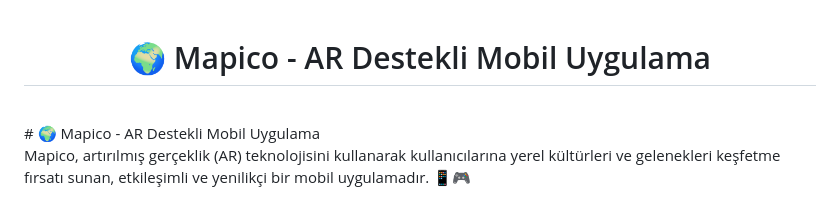
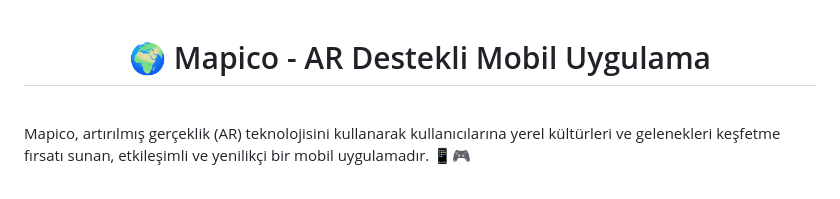
Before and after one commit to Efe-Eroglu/mapico, a Markdown page: README.md, the part around the change. Drawn GitHub-style.

```diff
--- a/README.md
+++ b/README.md
@@ -1,7 +1,7 @@
 <h1 align="center">🌍 Mapico - AR Destekli Mobil Uygulama</h1>
 
 <br>
-# 🌍 Mapico - AR Destekli Mobil Uygulama
+
 
 Mapico, artırılmış gerçeklik (AR) teknolojisini kullanarak kullanıcılarına yerel kültürleri ve gelenekleri keşfetme fırsatı sunan, etkileşimli ve yenilikçi bir mobil uygulamadır. 📱🎮
 
```
